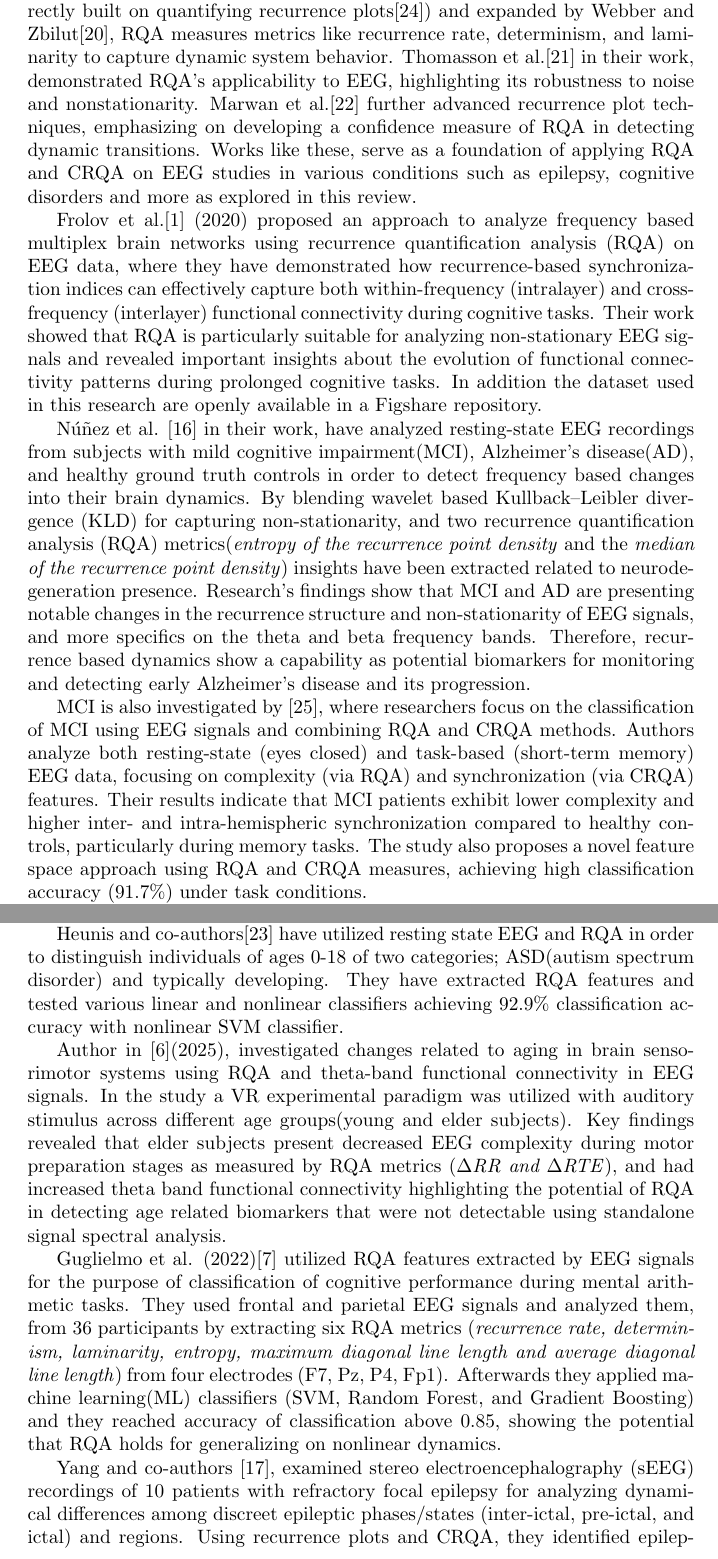
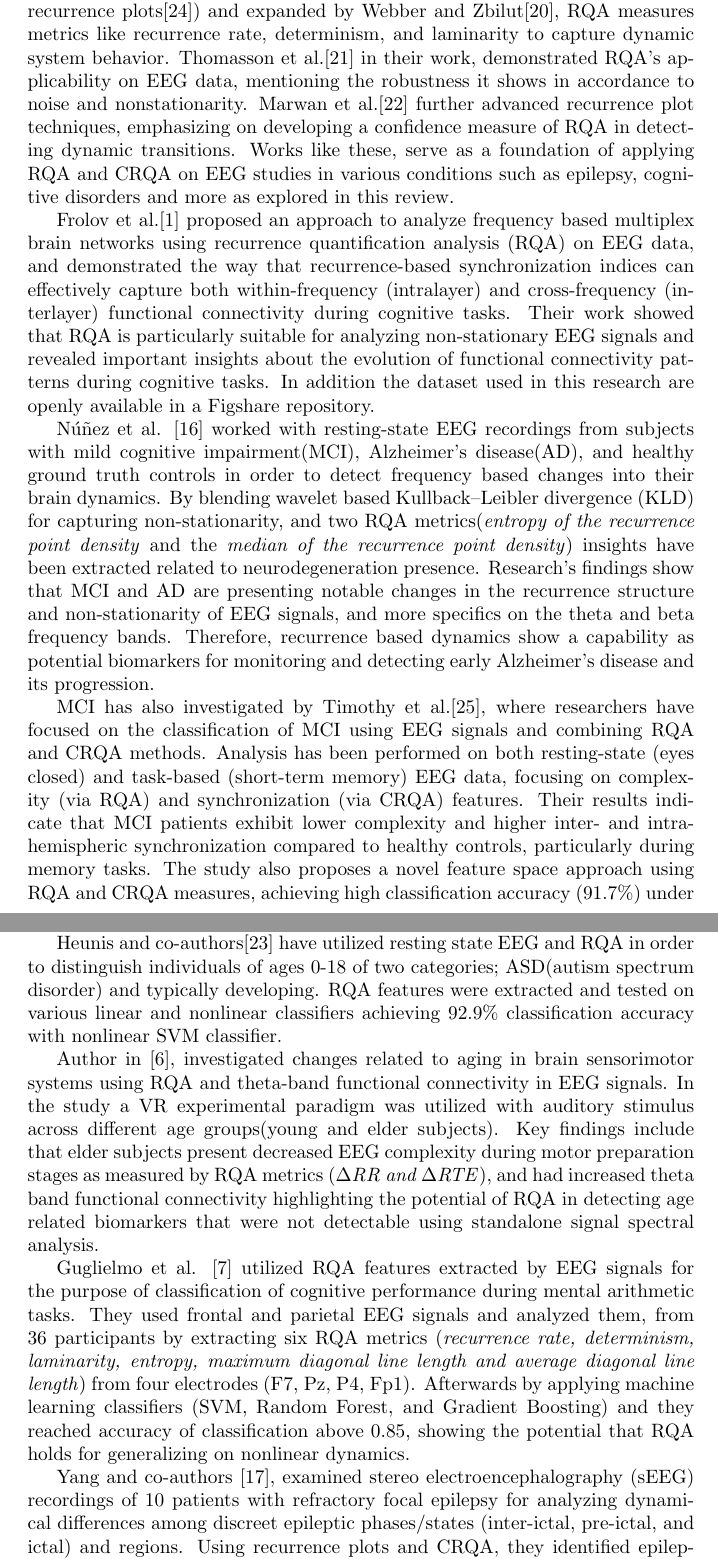
Before and after one commit to NikosMouzakitis/writing, a LaTeX document (main.tex): two parts of pages 1 and 2 of 8, joined at a grey line, cut so that both start at the same text. The pictures show the PDF file main.pdf that the author committed with the source.

Commit message:
1st draft
Signed-off-by: NikosMouzakitis <mzktsn@gmail.com>

```diff
--- a/main.tex
+++ b/main.tex
@@ -19,4 +21,5 @@
-			Thomasson et al.\cite{thomasson2002} in their work, demonstrated RQA’s applicability to EEG, highlighting its robustness to noise
+			Thomasson et al.\cite{thomasson2002} in their work, demonstrated RQA’s applicability on EEG data, mentioning
+			the robustness it shows in accordance to noise
 			and nonstationarity. Marwan et al.\cite{marwan2013} further advanced recurrence plot techniques,
 			emphasizing on developing a confidence measure of RQA in detecting dynamic transitions.
 			Works like these, serve as a foundation of applying RQA and CRQA on EEG
@@ -24,26 +27,26 @@
 			as explored in this review.
 
 			%ok, eeg OK
-			Frolov et al.\cite{frolov} (2020) proposed an approach to analyze frequency based multiplex brain networks
+			Frolov et al.\cite{frolov} proposed an approach to analyze frequency based multiplex brain networks
 			using recurrence quantification analysis (RQA)
-			on EEG data, where they have demonstrated how recurrence-based
+			on EEG data, and demonstrated the way that recurrence-based
 			synchronization indices can effectively capture
 			both within-frequency (intralayer) and cross-frequency (interlayer)
 			functional connectivity during cognitive tasks.
 			Their work showed that RQA is particularly suitable for analyzing
 			non-stationary EEG signals and revealed
 			important insights about the evolution of functional connectivity
-			patterns during prolonged cognitive tasks. In addition the dataset
+			patterns during cognitive tasks. In addition the dataset
 			used in this research are openly available in a Figshare repository.
 
 			%ok.   eeg,Alzheimer OK
-			Núñez et al. \cite{nunez2020characterization} in their work, have analyzed
+			Núñez et al. \cite{nunez2020characterization} worked with
 			resting-state EEG recordings from subjects with mild cognitive impairment(MCI),
 			Alzheimer's disease(AD), and healthy ground truth controls in order to detect
 			frequency based changes into their brain dynamics.
 			By blending wavelet based Kullback–Leibler divergence
 			(KLD) for capturing non-stationarity,
-			and two recurrence quantification analysis (RQA)
+			and two RQA
 			metrics(\textit{entropy of the recurrence point density}
 			and the \textit{median of the recurrence point density}) insights have been
 			extracted related to neurodegeneration presence.
@@ -54,10 +57,10 @@
 			biomarkers for monitoring and detecting early Alzheimer's disease and its progression.
 
 			%% EEG, RQA-CRQA, MCI, OKAY.
-			MCI is also investigated by \cite{timothy2017classification}, where
-			researchers focus on
+			MCI has also investigated by Timothy et al.\cite{timothy2017classification}, where
+			researchers have focused on
 			the classification of MCI using EEG signals and
-			combining RQA and CRQA methods. Authors analyze both resting-state
+			combining RQA and CRQA methods. Analysis has been performed on both resting-state
 			(eyes closed) and task-based (short-term memory) EEG data,
 			focusing on complexity (via RQA) and synchronization (via CRQA) features.
 			Their results indicate that MCI patients exhibit lower complexity
@@ -82,16 +85,16 @@
 			%ok, EEG, RQA, ASD    OK
 			Heunis and co-authors\cite{heunis2018} have utilized resting state EEG and RQA in order to
 			distinguish individuals of ages 0-18 of two categories; ASD(autism spectrum disorder) and typically developing.
-			They have extracted RQA features and tested various linear and nonlinear classifiers achieving 92.9\% classification
+			RQA features were extracted and tested on various linear and nonlinear classifiers achieving 92.9\% classification
 			accuracy with nonlinear SVM classifier.
 
 			% EEG, aging aisthitiriako-kinitiko systima. ok.  OK
-			Author in \cite{pitsik}(2025), investigated changes related to aging in
+			Author in \cite{pitsik}, investigated changes related to aging in
 			brain sensorimotor systems using
 			RQA and theta-band functional connectivity in EEG signals.
 			In the study a VR experimental paradigm was
 			utilized with auditory stimulus across different age groups(young and elder subjects).
-			Key findings revealed that elder subjects present
+			Key findings include that elder subjects present
 			decreased EEG complexity during motor preparation stages as
 			measured by RQA metrics (\textit{$\Delta$RR and $\Delta$RTE}),
 			and had increased theta band functional connectivity
@@ -109,7 +112,7 @@
 			six RQA metrics (\textit{recurrence rate, determinism,
 			laminarity, entropy, maximum diagonal line length and average diagonal line length})
 			from four electrodes (F7, Pz, P4, Fp1).
-			Afterwards they applied machine learning(ML) classifiers
+			Afterwards by applying machine learning classifiers
 			(SVM, Random Forest, and Gradient Boosting) and
 			they reached accuracy of classification above 0.85,
 			showing the potential that RQA holds for
```
Also changed, not shown: Papers_thesis/AA__Dynamic_properties_of_simulated_brain_network.pdf (renamed from Papers_thesis/Dynamic_properties_of_simulated_brain_network.pdf), main.pdf, main.tex (24 more changed lines), 2 other files.
